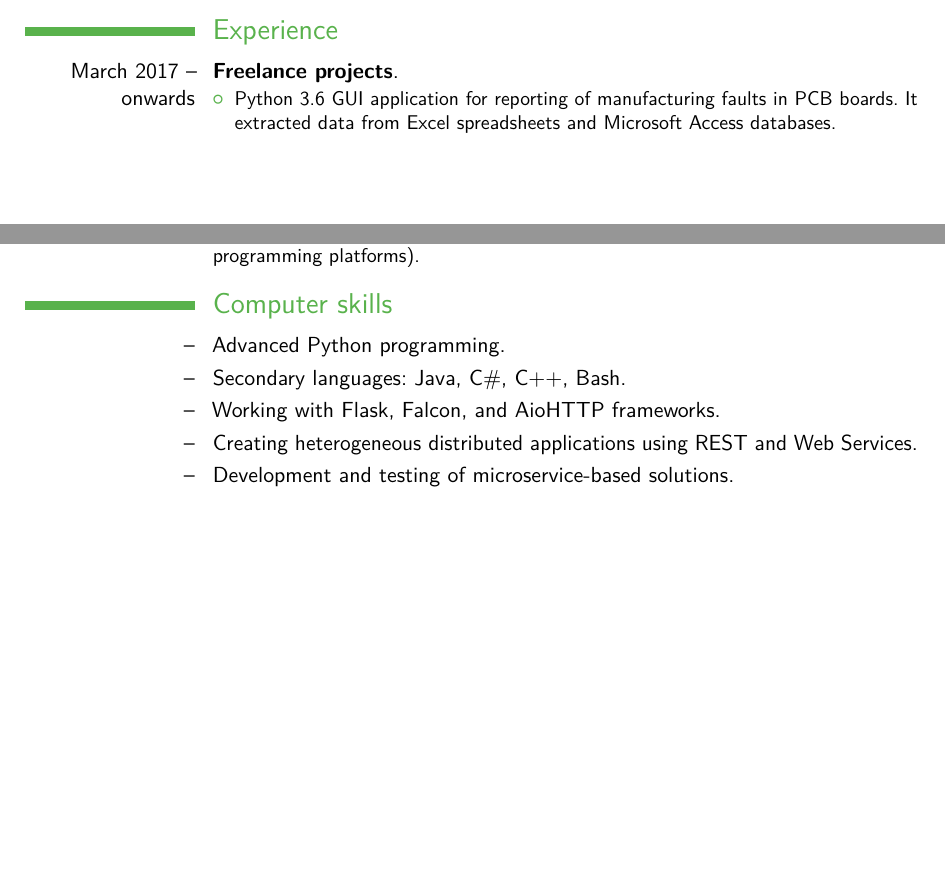
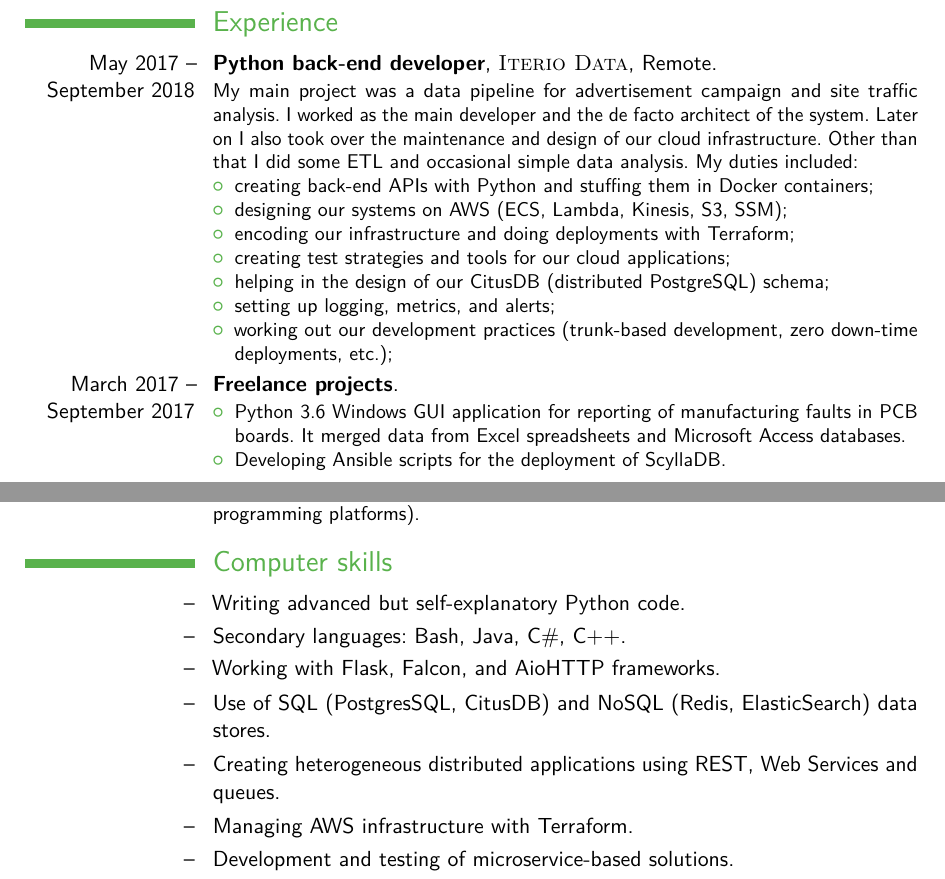
Before and after one commit to butla/cv, a LaTeX CV (CV_Michal_Bultrowicz.tex): two parts of pages 1 and 2 of 3 before the commit and two parts of pages 2 and 3 of 4 after it, joined at a grey line, cut so that both start at the same text, the shorter picture padded with empty space. Compiled offline with pdfLaTeX.

Commit message:
Updated info, removed the photo.

```diff
--- a/CV_Michal_Bultrowicz.tex
+++ b/CV_Michal_Bultrowicz.tex
@@ -46,17 +46,20 @@
 
 % All information in this block is optional, comment out any lines you don't need
 \title{Curriculum Vitae}
-\address{Danusi 5/3}{80-434 Gdańsk}{Poland}
+\address{Ziołowa 8}{40-634 Katowice}{Poland}
 \mobile{(+48) 790467660}
 \email{michal.bultrowicz@gmail.com}
 \homepage{bultrowicz.com/}{https://bultrowicz.com/} % The first argument is the url for the clickable link, the second argument is the url displayed in the template - this allows special characters to be displayed such as the tilde in this example
-\photo[100pt][0.3pt]{pictures/picture} % The first bracket is the picture height, the second is the thickness of the frame around the picture (0pt for no frame)
+% It's better not to have the photo sometimes.
+% \photo[100pt][0.3pt]{pictures/picture} % The first bracket is the picture height, the second is the thickness of the frame around the picture (0pt for no frame)
 
 %----------------------------------------------------------------------------------------
 
 \begin{document}
 
 \makecvtitle % Print the CV title
+
+% % TODO skills - talks - experience - education - interests
 
 %----------------------------------------------------------------------------------------
 %	EDUCATION SECTION
@@ -88,9 +91,28 @@
 
 \section{Experience}
 
-\cventry{March 2017 -- onwards}{Freelance projects}{}{}{}{
+\cventry{May 2017 -- September 2018}{Python back-end developer}{\textsc{Iterio Data}}{Remote}{}{
+My main project was a data pipeline for advertisement campaign and site traffic analysis.
+I worked as the main developer and the de facto architect of the system.
+Later on I also took over the maintenance and design of our cloud infrastructure.
+Other than that I did some ETL and occasional simple data analysis.
+My duties included:
 \begin{itemize}
-\item Python 3.6 GUI application for reporting of manufacturing faults in PCB boards. It extracted data from Excel spreadsheets and Microsoft Access databases.
+    \item creating back-end APIs with Python and stuffing them in Docker containers;
+    \item designing our systems on AWS (ECS, Lambda, Kinesis, S3, SSM);
+    \item encoding our infrastructure and doing deployments with Terraform;
+    \item creating test strategies and tools for our cloud applications;
+    \item helping in the design of our CitusDB (distributed PostgreSQL) schema;
+    \item setting up logging, metrics, and alerts;
+    \item working out our development practices (trunk-based development, zero down-time deployments, etc.);
+\end{itemize}}
+
+%------------------------------------------------
+
+\cventry{March 2017 -- September 2017}{Freelance projects}{}{}{}{
+\begin{itemize}
+\item Python 3.6 Windows GUI application for reporting of manufacturing faults in PCB boards. It merged data from Excel spreadsheets and Microsoft Access databases.
+\item Developing Ansible scripts for the deployment of ScyllaDB.
 \end{itemize}}
 
 %------------------------------------------------
@@ -128,11 +150,11 @@ Solving some problems required knowledge of obscure inner workings of .NET, Java
 
 \section{Computer skills}
 
-\cvitem{--}{Advanced Python programming.}
-\cvitem{--}{Secondary languages: Java, C\#, C++, Bash.}
+\cvitem{--}{Writing advanced but self-explanatory Python code.}
+\cvitem{--}{Secondary languages: Bash, Java, C\#, C++.}
 \cvitem{--}{Working with Flask, Falcon, and AioHTTP frameworks.}
-\cvitem{--}{Creating heterogeneous distributed applications using REST and Web Services.}
+\cvitem{--}{Use of SQL (PostgresSQL, CitusDB) and NoSQL (Redis, ElasticSearch) data stores.}
+\cvitem{--}{Creating heterogeneous distributed applications using REST, Web Services and queues.}
+\cvitem{--}{Managing AWS infrastructure with Terraform.}
 \cvitem{--}{Development and testing of microservice-based solutions.}
-\cvitem{--}{Advanced GIT usage.}
-\cvitem{--}{Implementing system security.}
 \cvitem{--}{Focus on Test Driven Development.}
```
Also changed, not shown: CV_Michal_Bultrowicz.tex (11 more changed lines), 1 other file.
